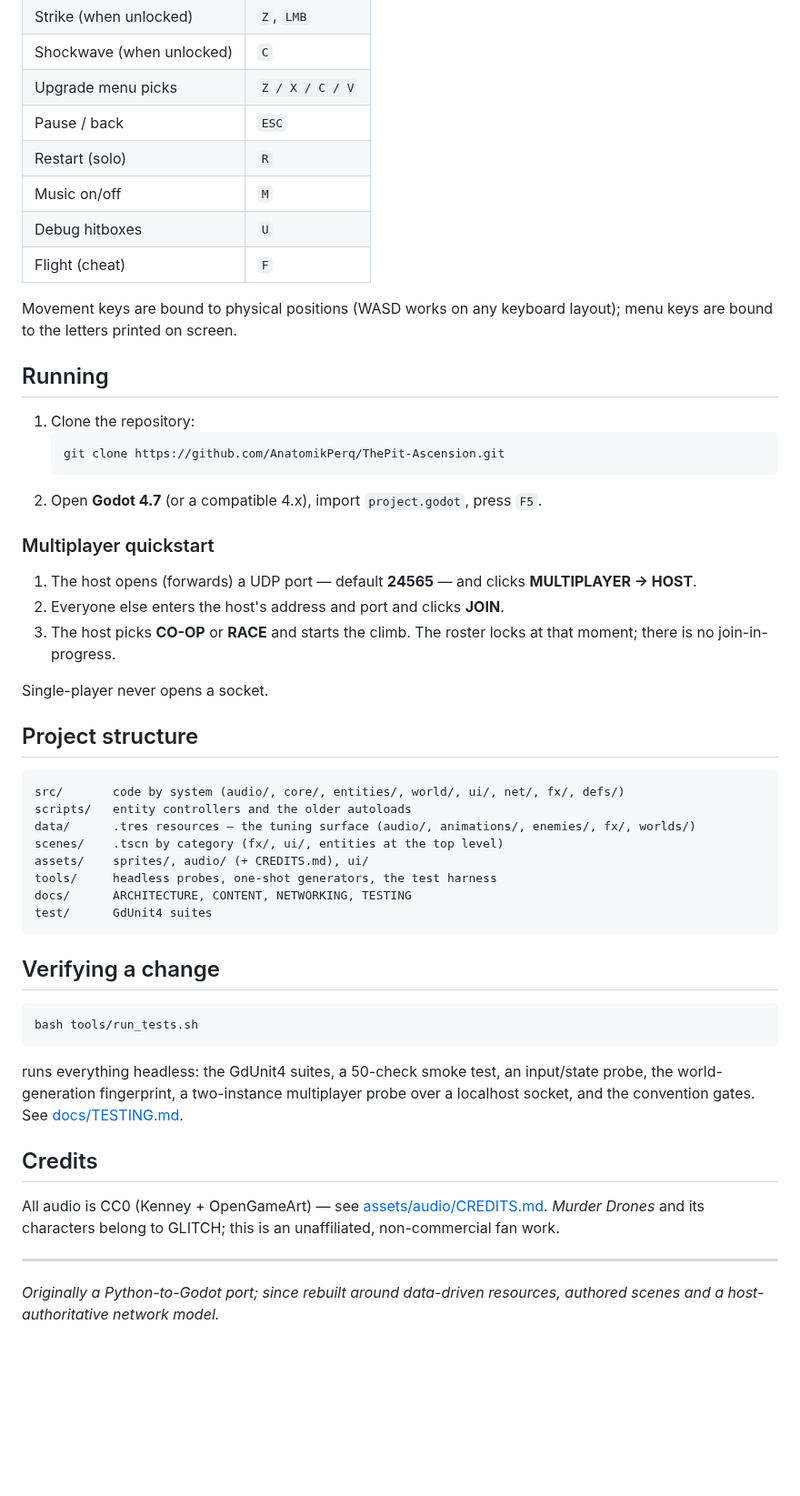
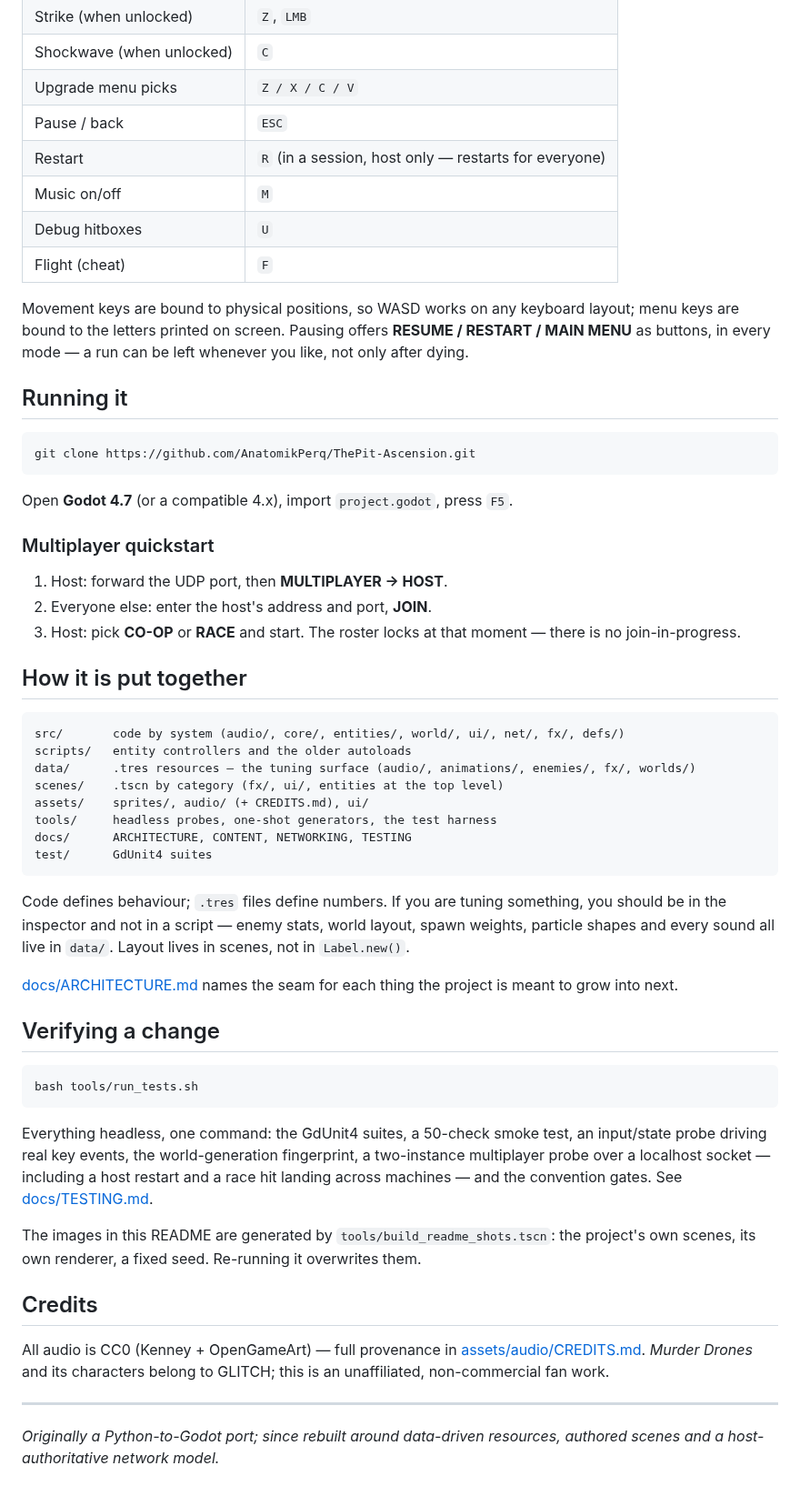
Before and after one commit to AnatomikPerq/ThePit-Ascension, a Markdown page: README.md, the part around one of its changes. Shown at 91% size. Drawn GitHub-style; blank space fills up the shorter version.

````diff
--- a/README.md
+++ b/README.md
@@ -41,33 +84,32 @@ full content inventory.
 | Shockwave (when unlocked) | `C` |
 | Upgrade menu picks | `Z / X / C / V` |
 | Pause / back | `ESC` |
-| Restart (solo) | `R` |
+| Restart | `R` (in a session, host only — restarts for everyone) |
 | Music on/off | `M` |
 | Debug hitboxes | `U` |
 | Flight (cheat) | `F` |
 
-Movement keys are bound to physical positions (WASD works on any keyboard
-layout); menu keys are bound to the letters printed on screen.
+Movement keys are bound to physical positions, so WASD works on any keyboard
+layout; menu keys are bound to the letters printed on screen. Pausing offers
+**RESUME / RESTART / MAIN MENU** as buttons, in every mode — a run can be left
+whenever you like, not only after dying.
 
-## Running
+## Running it
 
-1. Clone the repository:
-   ```bash
-   git clone https://github.com/AnatomikPerq/ThePit-Ascension.git
-   ```
-2. Open **Godot 4.7** (or a compatible 4.x), import `project.godot`, press `F5`.
+```bash
+git clone https://github.com/AnatomikPerq/ThePit-Ascension.git
+```
+
+Open **Godot 4.7** (or a compatible 4.x), import `project.godot`, press `F5`.
 
 ### Multiplayer quickstart
 
-1. The host opens (forwards) a UDP port — default **24565** — and clicks
-   **MULTIPLAYER → HOST**.
-2. Everyone else enters the host's address and port and clicks **JOIN**.
-3. The host picks **CO-OP** or **RACE** and starts the climb. The roster
-   locks at that moment; there is no join-in-progress.
+1. Host: forward the UDP port, then **MULTIPLAYER → HOST**.
+2. Everyone else: enter the host's address and port, **JOIN**.
+3. Host: pick **CO-OP** or **RACE** and start. The roster locks at that moment
+   — there is no join-in-progress.
 
-Single-player never opens a socket.
-
-## Project structure
+## How it is put together
 
 ```
 src/       code by system (audio/, core/, entities/, world/, ui/, net/, fx/, defs/)
@@ -80,23 +122,37 @@ docs/      ARCHITECTURE, CONTENT, NETWORKING, TESTING
 test/      GdUnit4 suites
 ```
 
+Code defines behaviour; `.tres` files define numbers. If you are tuning
+something, you should be in the inspector and not in a script — enemy stats,
+world layout, spawn weights, particle shapes and every sound all live in
+`data/`. Layout lives in scenes, not in `Label.new()`.
+
+[docs/ARCHITECTURE.md](docs/ARCHITECTURE.md) names the seam for each thing the
+project is meant to grow into next.
+
 ## Verifying a change
 
 ```bash
 bash tools/run_tests.sh
 ```
 
-runs everything headless: the GdUnit4 suites, a 50-check smoke test, an
-input/state probe, the world-generation fingerprint, a two-instance
-multiplayer probe over a localhost socket, and the convention gates.
+Everything headless, one command: the GdUnit4 suites, a 50-check smoke test, an
+input/state probe driving real key events, the world-generation fingerprint, a
+two-instance multiplayer probe over a localhost socket — including a host
+restart and a race hit landing across machines — and the convention gates.
 See [docs/TESTING.md](docs/TESTING.md).
+
+The images in this README are generated by
+`tools/build_readme_shots.tscn`: the project's own scenes, its own renderer, a
+fixed seed. Re-running it overwrites them.
 
 ## Credits
 
-All audio is CC0 (Kenney + OpenGameArt) — see
+All audio is CC0 (Kenney + OpenGameArt) — full provenance in
 [assets/audio/CREDITS.md](assets/audio/CREDITS.md). *Murder Drones* and its
 characters belong to GLITCH; this is an unaffiliated, non-commercial fan work.
 
 ---
-*Originally a Python-to-Godot port; since rebuilt around data-driven
-resources, authored scenes and a host-authoritative network model.*
+
+*Originally a Python-to-Godot port; since rebuilt around data-driven resources,
+authored scenes and a host-authoritative network model.*
````
Also changed, not shown: other parts of README.md (+69 -26 lines), docs/images/cast.png (added), docs/images/gameplay.png (added), docs/images/lobby.png (added), docs/images/menu.png (added), docs/images/upgrades.png (added), 4 other files.
